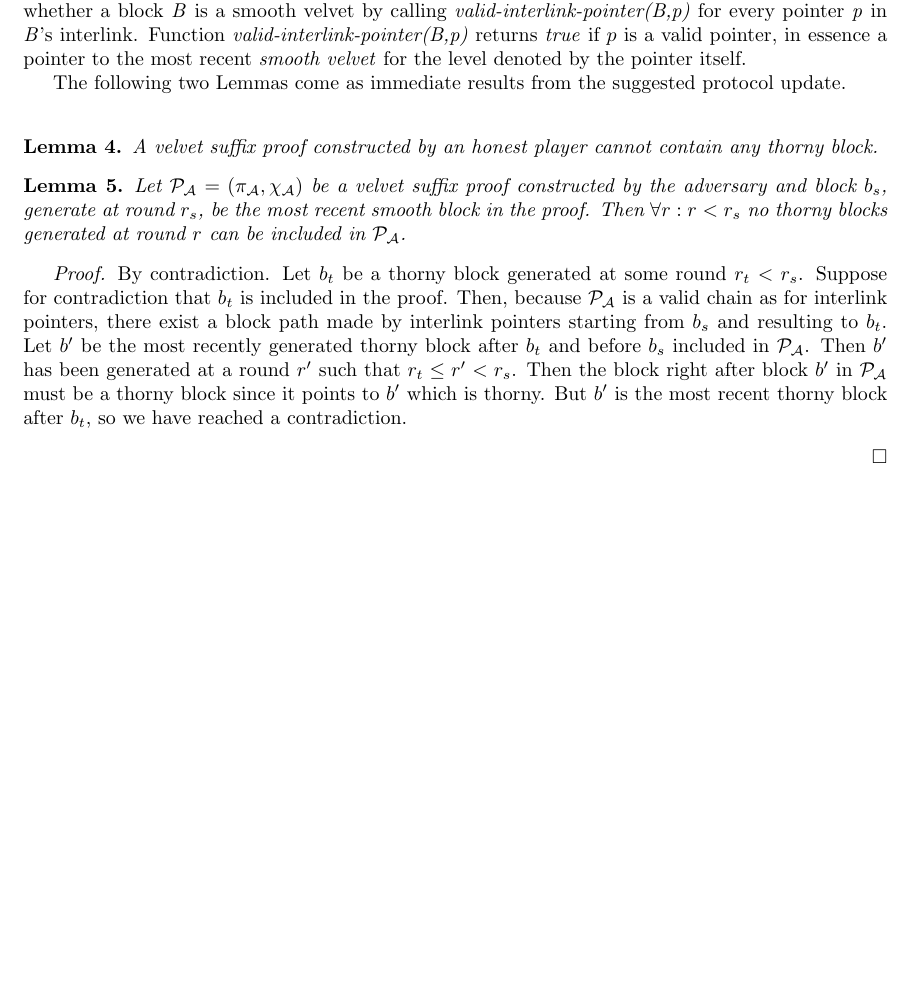
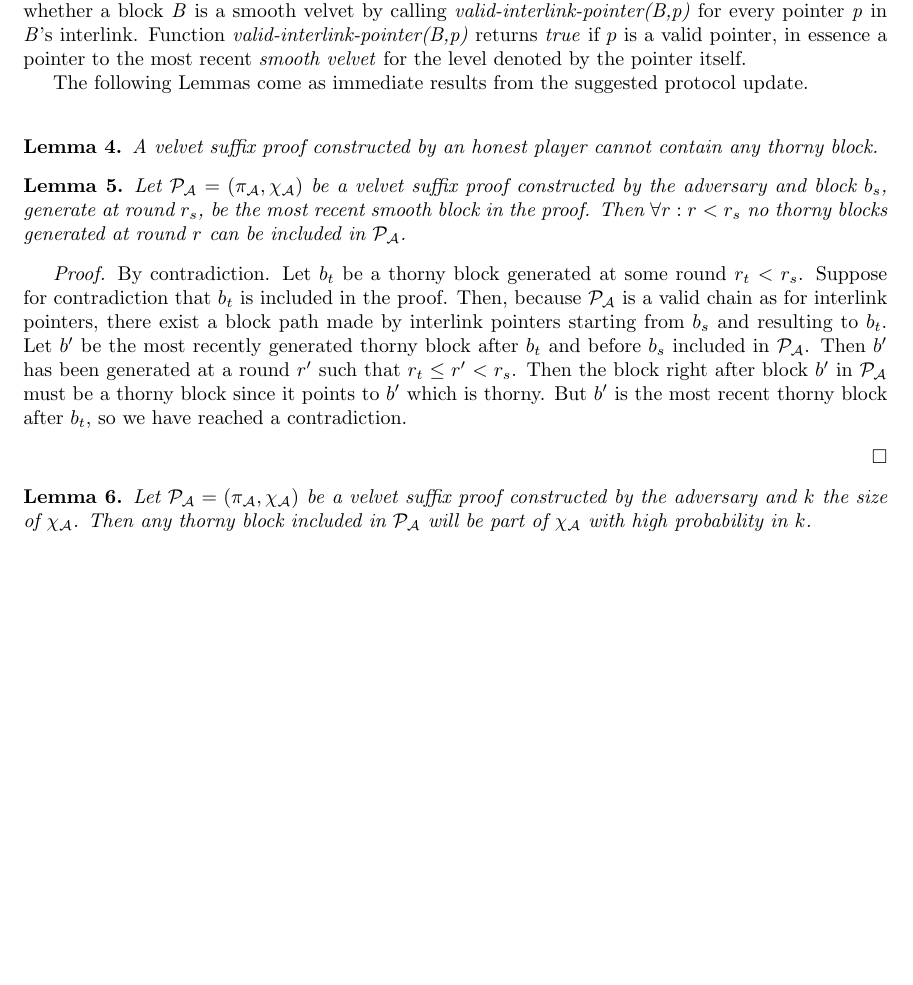
Before and after one commit to andripol/thesis, a LaTeX thesis (tex/thesis.tex, which reads tex/sections/nipopows_velvet_fork/protocol_update.tex): part of page 16 of 23, cut so that both start at the same text, the shorter picture padded with empty space. Compiled offline with pdfLaTeX.

Commit message:
Add new Lemma
If a thorny exists in a velvet suffix proof, then it must be in the
suffix of the suffix proof :)

```diff
--- a/tex/sections/nipopows_velvet_fork/protocol_update.tex
+++ b/tex/sections/nipopows_velvet_fork/protocol_update.tex
@@ -237,7 +237,7 @@ for every pointer \textit{p} in \textit{B}'s interlink. Function
 pointer, in essence a pointer to the most recent \emph{smooth velvet}
 for the level denoted by the pointer itself.
 
-The following two Lemmas come as immediate results from the suggested protocol
+The following Lemmas come as immediate results from the suggested protocol
 update.\\
 
 \begin{lemma}
@@ -266,6 +266,14 @@ $b_t$, so we have reached a contradiction.
 \begin{flushright}
 $\square$
 \end{flushright}
+
+%%%to be proved!
+\begin{lemma}
+	\textit{Let $\mathcal{P_A} = (\pi_\mathcal{A}, \chi_\mathcal{A})$
+	be a velvet suffix proof constructed by the adversary and $k$ the size of
+	$\chi_{\mathcal{A}}$. Then any thorny block included in $\mathcal{P_A}$ will
+	be part of $\chi_{\mathcal{A}}$ with high probability in $k$.}
+\end{lemma}
 
 \vspace{4mm}
 
```
